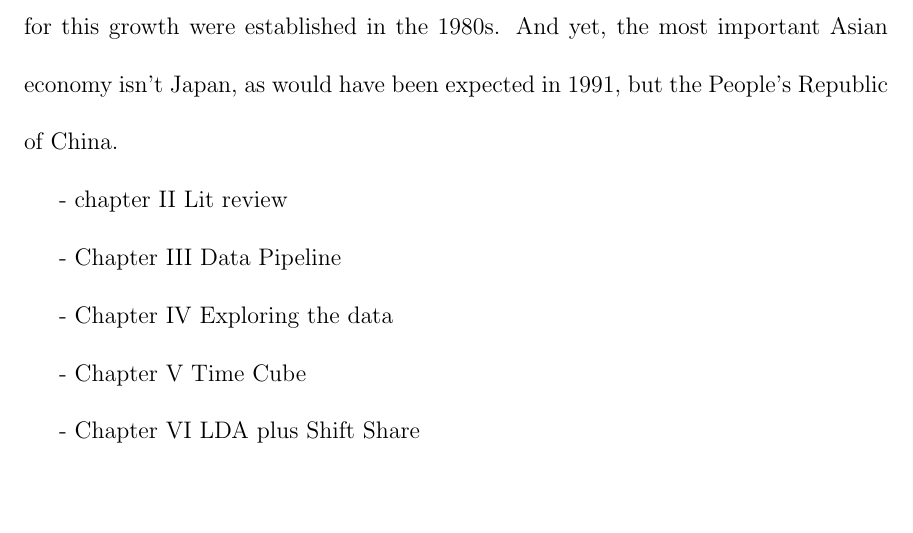
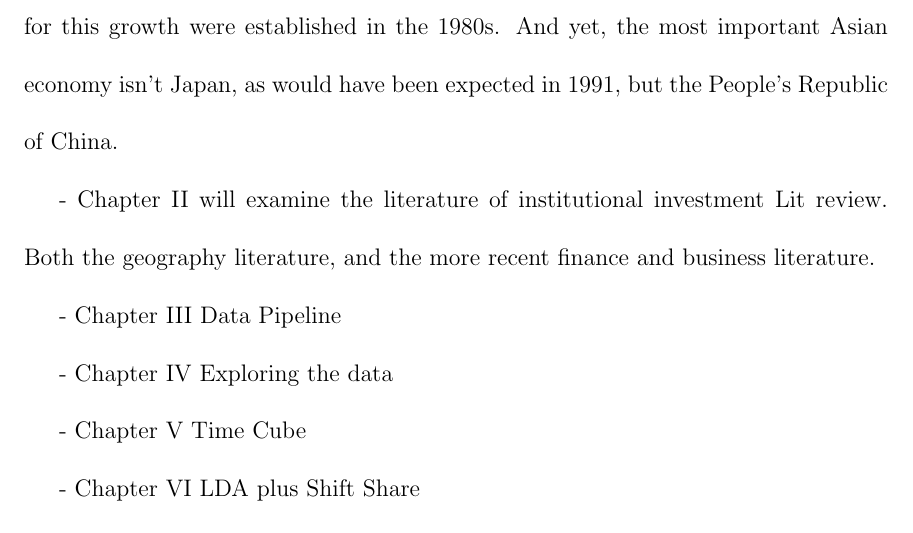
Before and after one commit to MartinLe5/Writing-Shell, a LaTeX thesis (main.tex, which reads ChapterI.tex): part of page 20 of 326, cut so that both start at the same text, the shorter picture padded with empty space. Compiled offline with pdfLaTeX.

Commit message:
Updates from Overleaf

```diff
--- a/ChapterI.tex
+++ b/ChapterI.tex
@@ -29,7 +29,7 @@ Similarly, from the point of view of this hypothetical economic geographer, the
 
 
 
-- chapter II Lit review
+- Chapter II will examine the literature of institutional investment Lit review.  Both the geography literature, and the more recent finance and business literature.
 
 - Chapter III Data Pipeline
 
```
